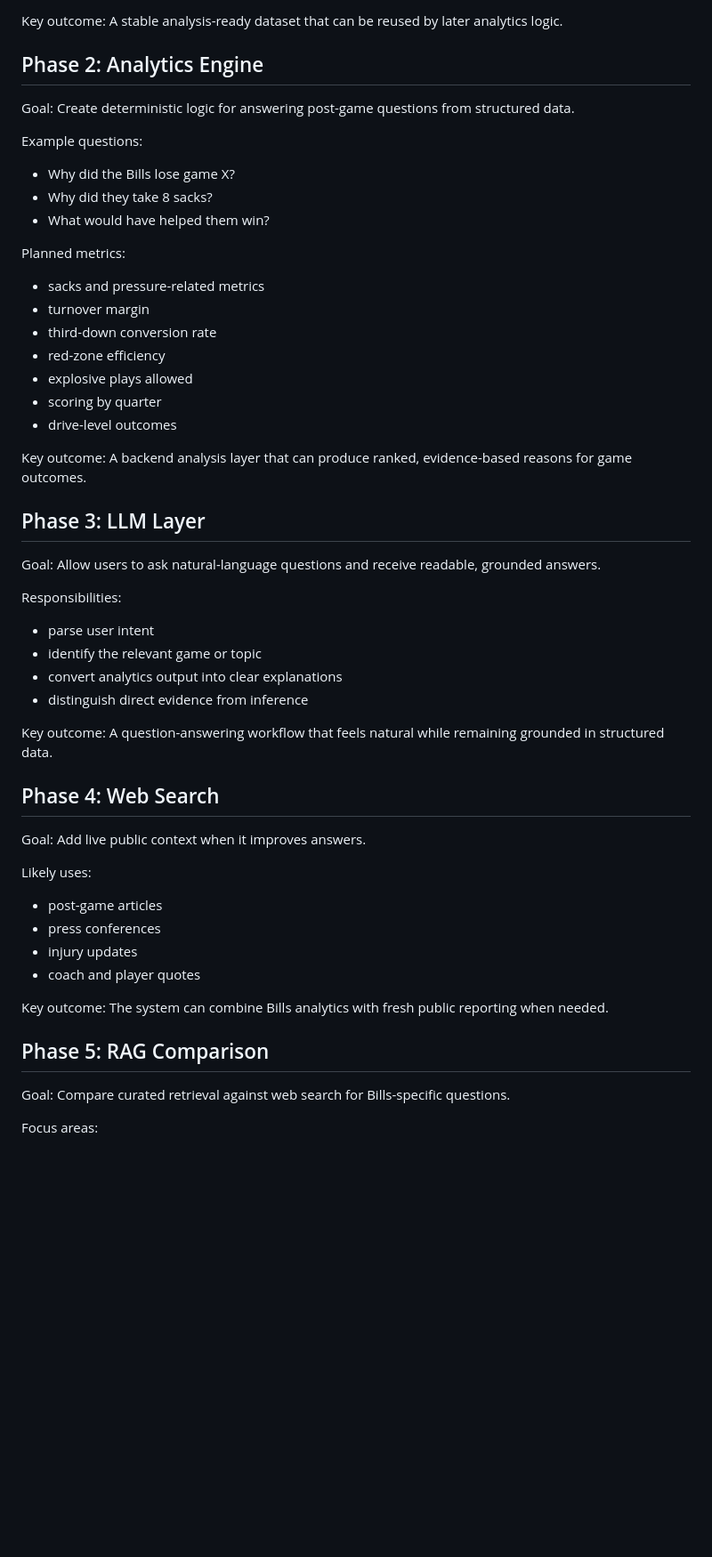
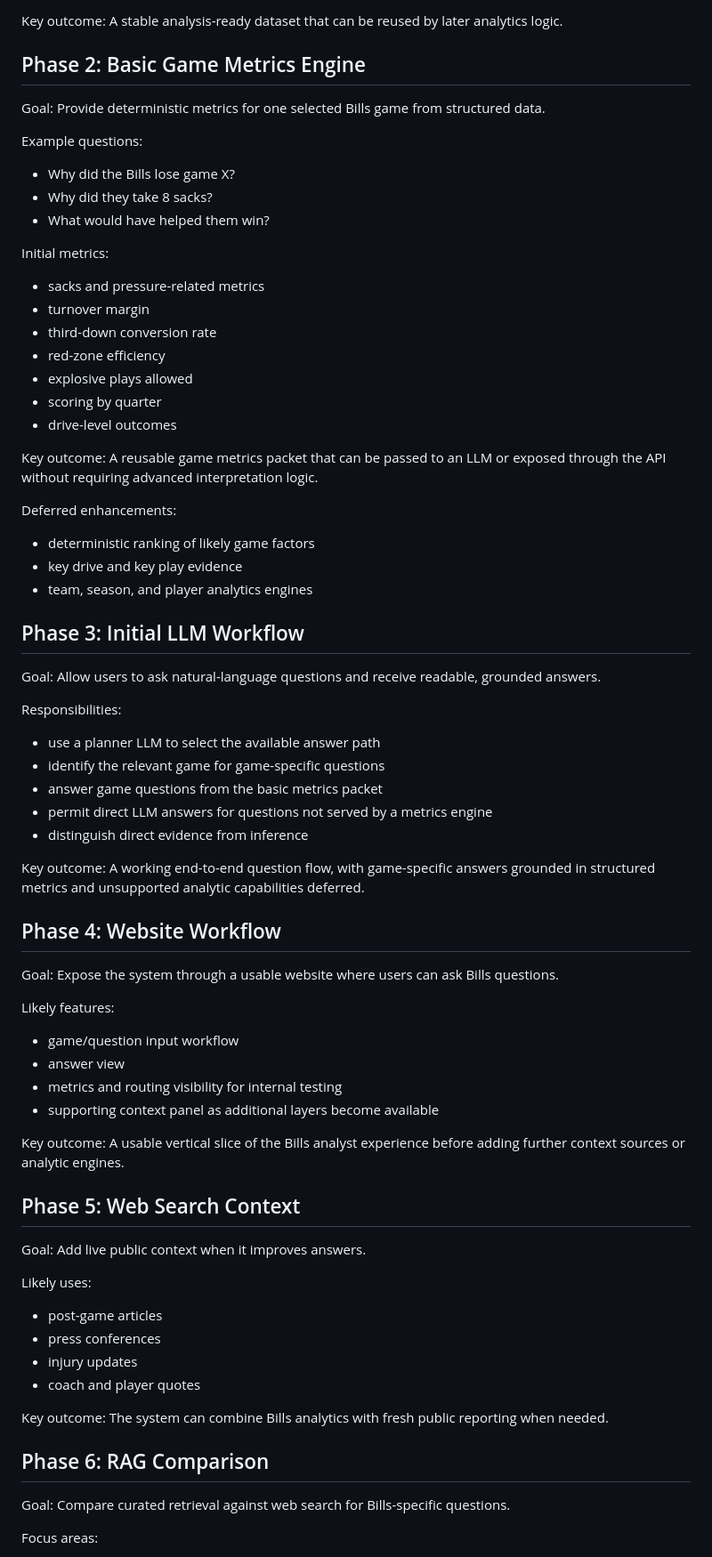
Before and after one commit to manojmathew940/bills-edge-ai, a Markdown page: docs/roadmap.md, the part around one of its changes. Shown at 89% size. Drawn GitHub-style; blank space fills up the shorter version.

Commit message:
Updates to the roadmap

```diff
--- a/docs/roadmap.md
+++ b/docs/roadmap.md
@@ -34,10 +34,10 @@ Analysis-ready dataset grains:
 Key outcome:
 A stable analysis-ready dataset that can be reused by later analytics logic.
 
-## Phase 2: Analytics Engine
+## Phase 2: Basic Game Metrics Engine
 
 Goal:
-Create deterministic logic for answering post-game questions from structured data.
+Provide deterministic metrics for one selected Bills game from structured data.
 
 Example questions:
 
@@ -45,7 +45,7 @@ Example questions:
 - Why did they take 8 sacks?
 - What would have helped them win?
 
-Planned metrics:
+Initial metrics:
 
 - sacks and pressure-related metrics
 - turnover margin
@@ -56,24 +56,49 @@ Planned metrics:
 - drive-level outcomes
 
 Key outcome:
-A backend analysis layer that can produce ranked, evidence-based reasons for game outcomes.
+A reusable game metrics packet that can be passed to an LLM or exposed through
+the API without requiring advanced interpretation logic.
 
-## Phase 3: LLM Layer
+Deferred enhancements:
+
+- deterministic ranking of likely game factors
+- key drive and key play evidence
+- team, season, and player analytics engines
+
+## Phase 3: Initial LLM Workflow
 
 Goal:
 Allow users to ask natural-language questions and receive readable, grounded answers.
 
 Responsibilities:
 
-- parse user intent
-- identify the relevant game or topic
-- convert analytics output into clear explanations
+- use a planner LLM to select the available answer path
+- identify the relevant game for game-specific questions
+- answer game questions from the basic metrics packet
+- permit direct LLM answers for questions not served by a metrics engine
 - distinguish direct evidence from inference
 
 Key outcome:
-A question-answering workflow that feels natural while remaining grounded in structured data.
+A working end-to-end question flow, with game-specific answers grounded in
+structured metrics and unsupported analytic capabilities deferred.
 
-## Phase 4: Web Search
+## Phase 4: Website Workflow
+
+Goal:
+Expose the system through a usable website where users can ask Bills questions.
+
+Likely features:
+
+- game/question input workflow
+- answer view
+- metrics and routing visibility for internal testing
+- supporting context panel as additional layers become available
+
+Key outcome:
+A usable vertical slice of the Bills analyst experience before adding further
+context sources or analytic engines.
+
+## Phase 5: Web Search Context
 
 Goal:
 Add live public context when it improves answers.
@@ -88,7 +113,7 @@ Likely uses:
 Key outcome:
 The system can combine Bills analytics with fresh public reporting when needed.
 
-## Phase 5: RAG Comparison
+## Phase 6: RAG Comparison
 
 Goal:
 Compare curated retrieval against web search for Bills-specific questions.
```
Also changed, not shown: other parts of docs/roadmap.md (+28 -9 lines).
